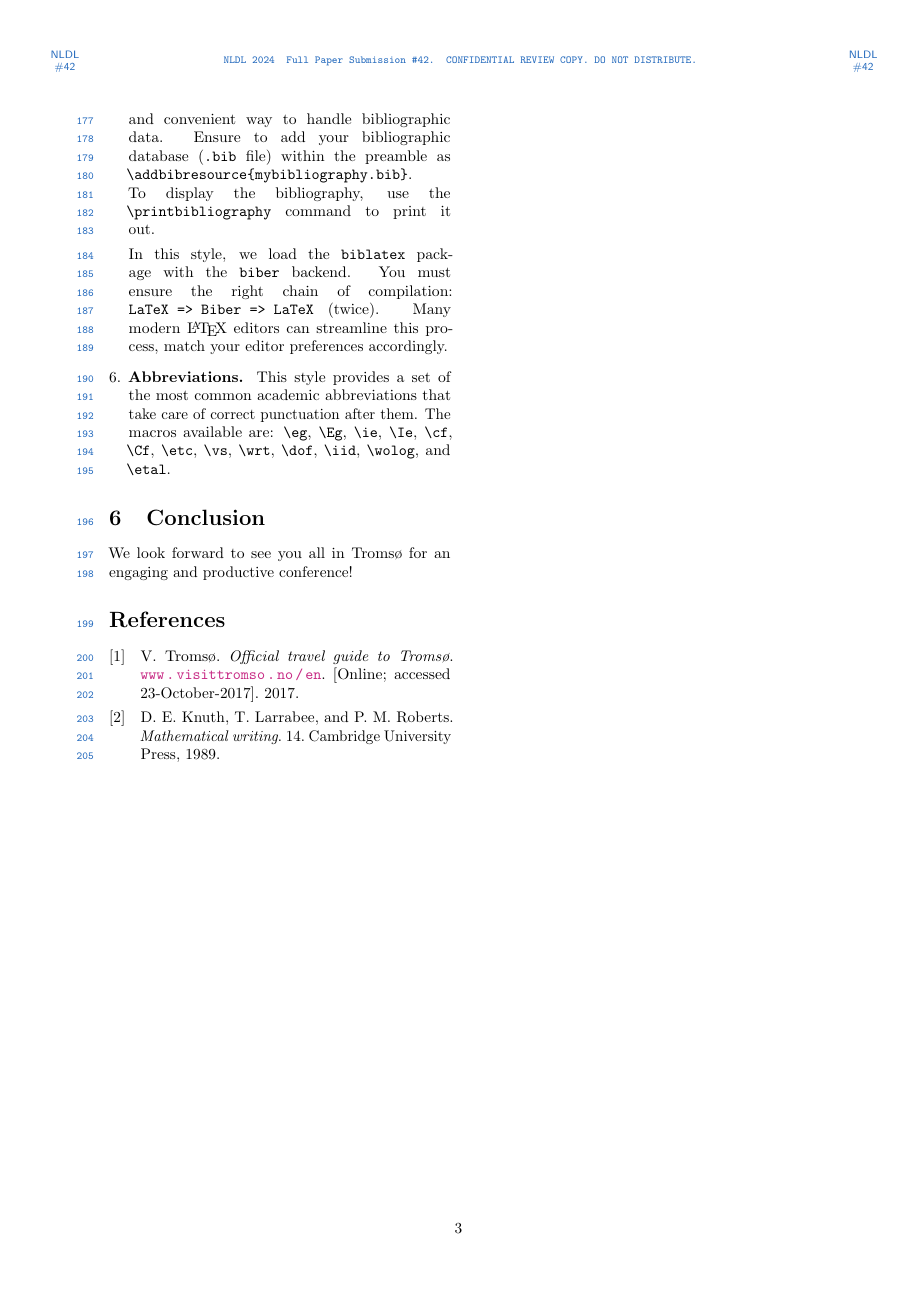
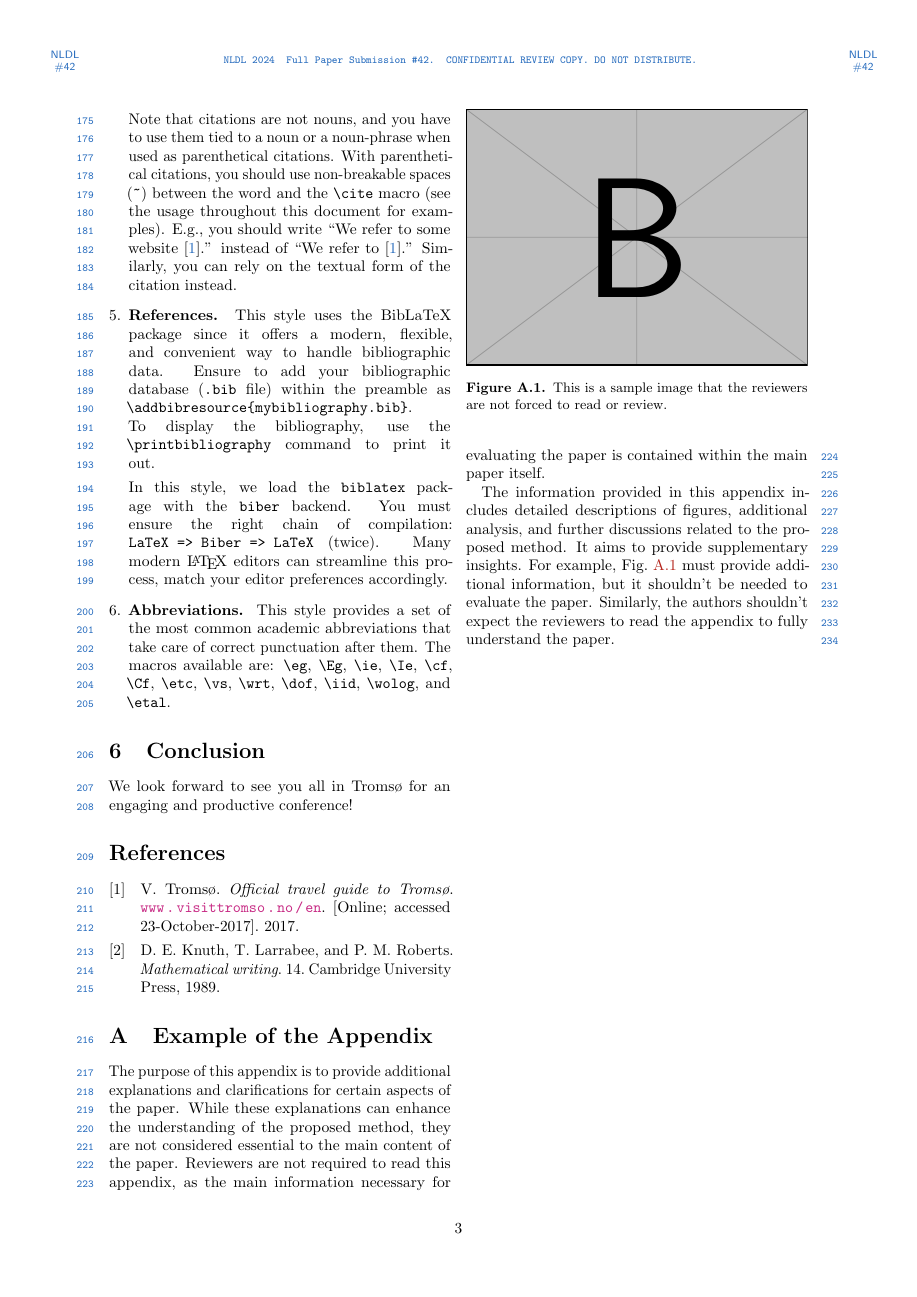
Before and after one commit to SFI-Visual-Intelligence/nldl, a LaTeX document (main.tex): page 3 of 3. Compiled offline with pdfLaTeX.

Commit message:
Add appendix and update the page limit

```diff
--- a/main.tex
+++ b/main.tex
@@ -19,10 +19,6 @@
 % defaults to current year plus one, or you can set it here
 %\confYear{2042}
 %%%%%%%%%%%%%%%%%%%%%%%%%%%%%%%%%%%%%%%%%%%%%%%%%%%%%%%%%%%%%%%%%%%%%%%
-
-
-\usepackage[utf8]{inputenc}
-\usepackage{microtype}
 
 
 %% Math
@@ -243,4 +244,23 @@ We look forward to see you all in Troms{\o} for an engaging and productive confe
 
 \printbibliography
 
+\appendix
+\section{Example of the Appendix}
+
+The purpose of this appendix is to provide additional explanations and clarifications for certain aspects of the paper.
+While these explanations can enhance the understanding of the proposed method, they are not considered essential to the main content of the paper.
+Reviewers are not required to read this appendix, as the main information necessary for evaluating the paper is contained within the main paper itself.
+
+The information provided in this appendix includes detailed descriptions of figures, additional analysis, and further discussions related to the proposed method.
+It aims to provide supplementary insights.
+For example, Fig.~\ref{fig:sample-app} must provide additional information, but it shouldn't be needed to evaluate the paper.
+Similarly, the authors shouldn't expect the reviewers to read the appendix to fully understand the paper.
+
+\begin{figure}[tb]
+  \centering
+  \includegraphics[width=\linewidth]{example-image-b}
+  \caption{This is a sample image that the reviewers are not forced to read or review.}
+  \label{fig:sample-app}
+\end{figure}
+
 \end{document}
```
Also changed, not shown: main.tex (7 more changed lines).
